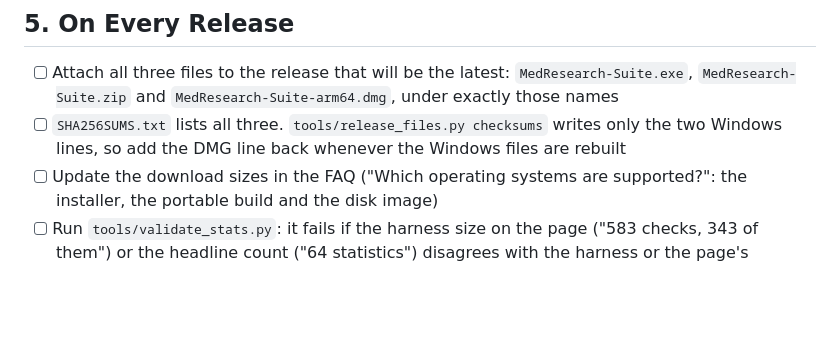
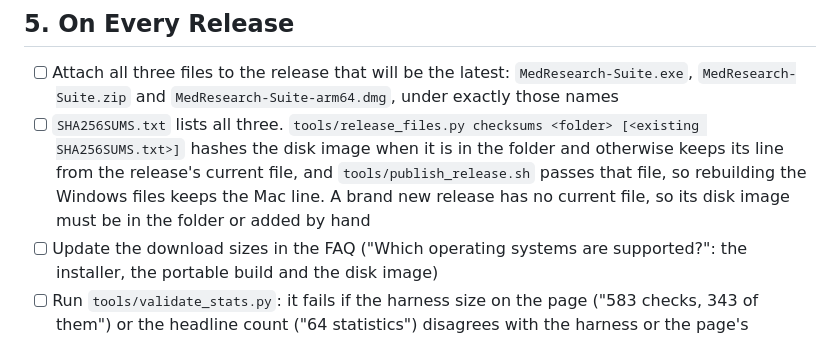
Before and after one commit to Kai702/MedResearch-Suite-Website, a Markdown page: WEBSITE_PUBLISH_CHECKLIST.md, the part around the change. Drawn GitHub-style; blank space fills up the shorter version.

Commit message:
Say in the checklist how the macOS line in SHA256SUMS.txt is kept

```diff
--- a/WEBSITE_PUBLISH_CHECKLIST.md
+++ b/WEBSITE_PUBLISH_CHECKLIST.md
@@ -59,7 +59,7 @@ whether `support@` reaches an inbox that is read cannot be checked from here.
 ## 5. On Every Release
 
 - [ ] Attach all three files to the release that will be the latest: `MedResearch-Suite.exe`, `MedResearch-Suite.zip` and `MedResearch-Suite-arm64.dmg`, under exactly those names
-- [ ] `SHA256SUMS.txt` lists all three. `tools/release_files.py checksums` writes only the two Windows lines, so add the DMG line back whenever the Windows files are rebuilt
+- [ ] `SHA256SUMS.txt` lists all three. `tools/release_files.py checksums <folder> [<existing SHA256SUMS.txt>]` hashes the disk image when it is in the folder and otherwise keeps its line from the release's current file, and `tools/publish_release.sh` passes that file, so rebuilding the Windows files keeps the Mac line. A brand new release has no current file, so its disk image must be in the folder or added by hand
 - [ ] Update the download sizes in the FAQ ("Which operating systems are supported?": the installer, the portable build and the disk image)
 - [ ] Run `tools/validate_stats.py`: it fails if the harness size on the page ("583 checks, 343 of them") or the headline count ("64 statistics") disagrees with the harness or the page's accuracy tables
 - [ ] Put the same `website/index.html` in both repositories, byte for byte (compare `git hash-object`). Merging it in the app repository does not deploy it; pushing the website repository does
```
